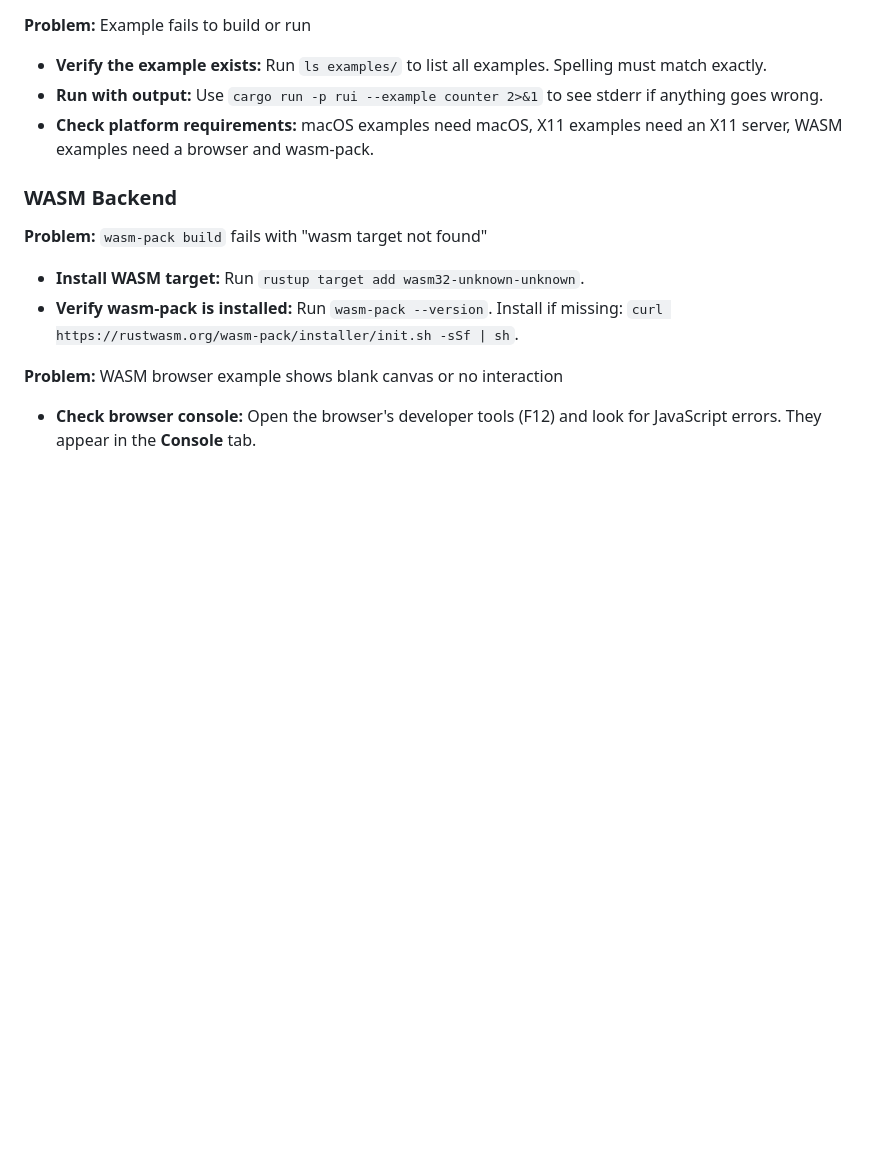
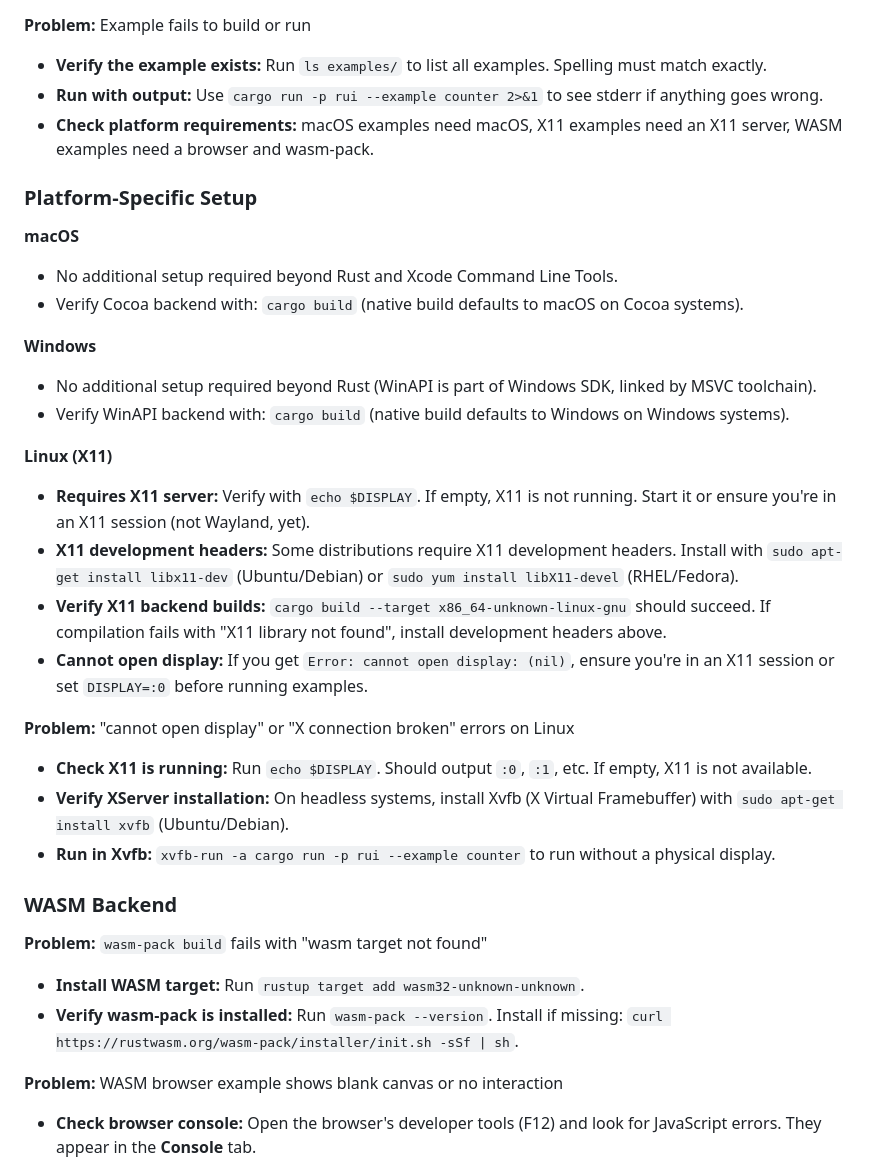
Before and after one commit to RockyWearsAHat/rui, a Markdown page: CLAUDE.md, the part around one of its changes. GitHub-like rendering; blank space fills up the shorter version.

```diff
--- a/CLAUDE.md
+++ b/CLAUDE.md
@@ -772,6 +807,31 @@ Done. The widget is ready to use anywhere state is a Rust struct with a `rating`
 - **Run with output:** Use `cargo run -p rui --example counter 2>&1` to see stderr if anything goes wrong.
 - **Check platform requirements:** macOS examples need macOS, X11 examples need an X11 server, WASM examples need a browser and wasm-pack.
 
+### Platform-Specific Setup
+
+**macOS**
+
+- No additional setup required beyond Rust and Xcode Command Line Tools.
+- Verify Cocoa backend with: `cargo build` (native build defaults to macOS on Cocoa systems).
+
+**Windows**
+
+- No additional setup required beyond Rust (WinAPI is part of Windows SDK, linked by MSVC toolchain).
+- Verify WinAPI backend with: `cargo build` (native build defaults to Windows on Windows systems).
+
+**Linux (X11)**
+
+- **Requires X11 server:** Verify with `echo $DISPLAY`. If empty, X11 is not running. Start it or ensure you're in an X11 session (not Wayland, yet).
+- **X11 development headers:** Some distributions require X11 development headers. Install with `sudo apt-get install libx11-dev` (Ubuntu/Debian) or `sudo yum install libX11-devel` (RHEL/Fedora).
+- **Verify X11 backend builds:** `cargo build --target x86_64-unknown-linux-gnu` should succeed. If compilation fails with "X11 library not found", install development headers above.
+- **Cannot open display:** If you get `Error: cannot open display: (nil)`, ensure you're in an X11 session or set `DISPLAY=:0` before running examples.
+
+**Problem:** "cannot open display" or "X connection broken" errors on Linux
+
+- **Check X11 is running:** Run `echo $DISPLAY`. Should output `:0`, `:1`, etc. If empty, X11 is not available.
+- **Verify XServer installation:** On headless systems, install Xvfb (X Virtual Framebuffer) with `sudo apt-get install xvfb` (Ubuntu/Debian).
+- **Run in Xvfb:** `xvfb-run -a cargo run -p rui --example counter` to run without a physical display.
+
 ### WASM Backend
 
 **Problem:** `wasm-pack build` fails with "wasm target not found"
```
Also changed, not shown: other parts of CLAUDE.md (+35 -0 lines).
